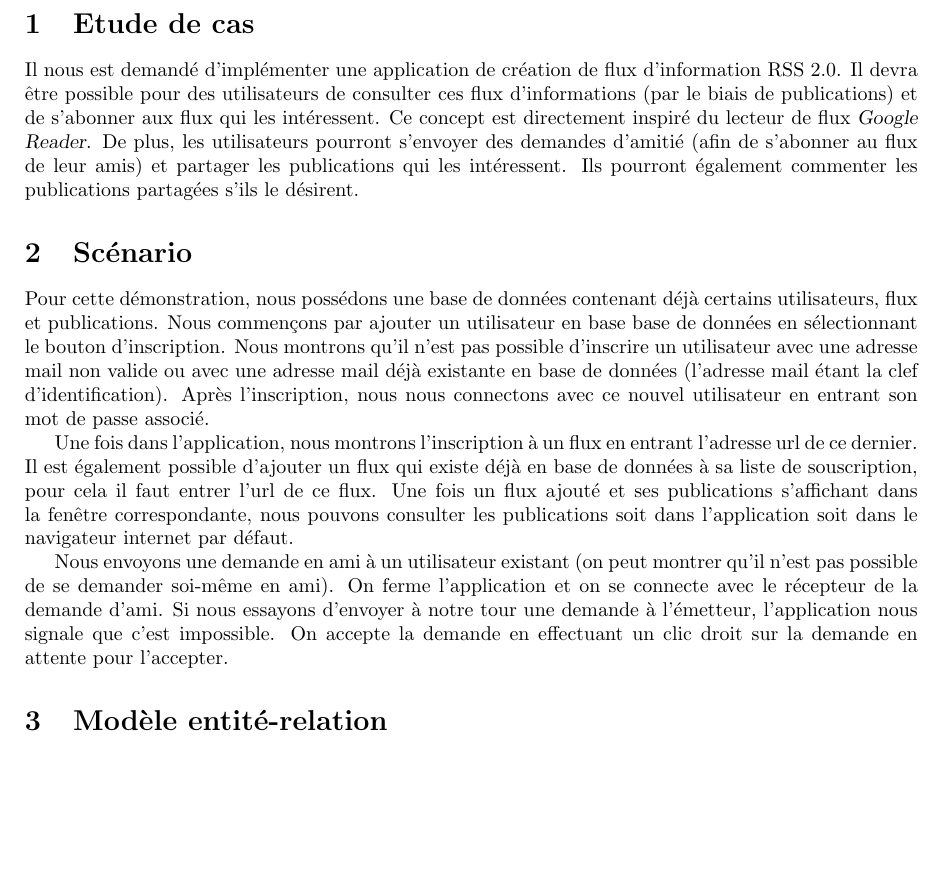
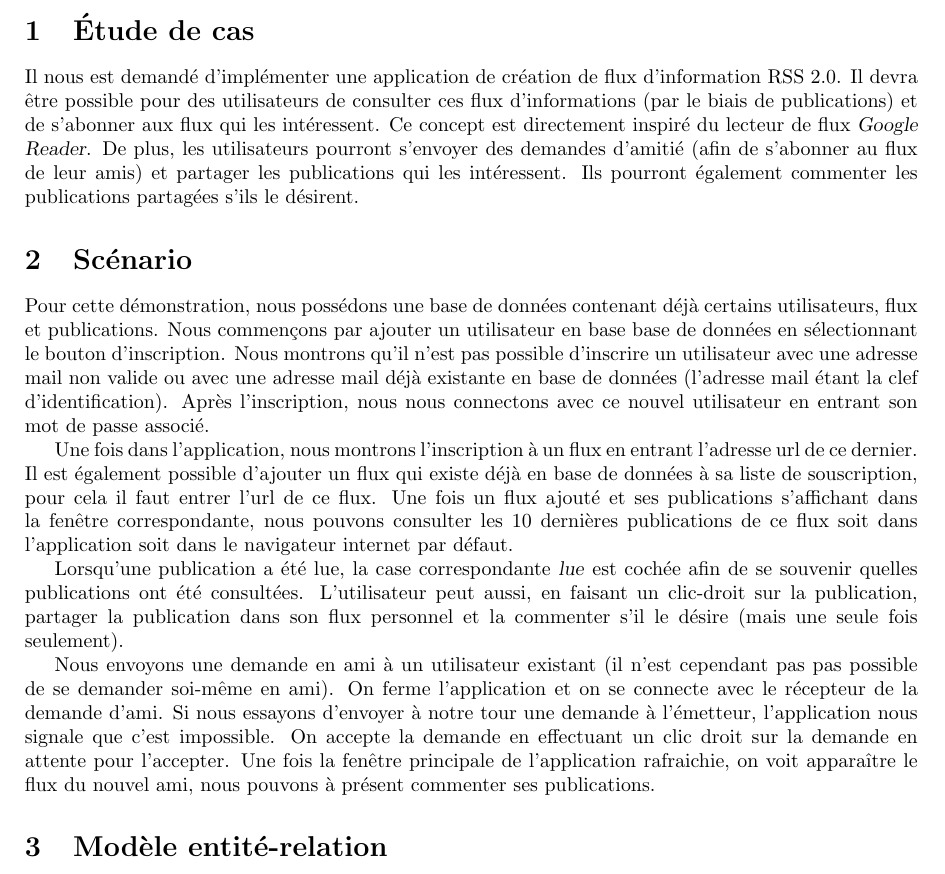
Before and after one commit to arosette/bdd, a LaTeX document (rapport/rapport.tex): part of page 3 of 10, cut so that both start at the same text, the shorter picture padded with empty space. Compiled offline with pdfLaTeX.

Commit message:
Correctons dans le rapport

```diff
--- a/rapport/rapport.tex
+++ b/rapport/rapport.tex
@@ -55,7 +55,7 @@
 \tableofcontents
 \pagebreak
 
-\section{Etude de cas}
+\section{Étude de cas}
 
 Il nous est demandé d'implémenter une application de création de flux d'information RSS 2.0. Il devra être possible pour des utilisateurs de consulter ces flux d'informations (par le biais de publications) et de s'abonner aux flux qui les intéressent. Ce concept est directement inspiré du lecteur de flux \textsl{Google Reader}. De plus, les utilisateurs pourront s'envoyer des demandes d'amitié (afin de s'abonner au flux de leur amis) et partager les publications qui les intéressent. Ils pourront également commenter les publications partagées s'ils le désirent.
 
@@ -64,10 +64,13 @@ Il nous est demandé d'implémenter une application de création de flux d'infor
 Pour cette démonstration, nous possédons une base de données contenant déjà certains utilisateurs, flux et publications. Nous commençons par ajouter un utilisateur en base base de données en sélectionnant le bouton d'inscription. Nous montrons qu'il n'est pas possible d'inscrire un utilisateur avec une adresse mail non valide ou avec une adresse mail déjà existante en base de données (l'adresse mail étant la clef d'identification). Après l'inscription, nous nous connectons avec ce nouvel utilisateur en entrant son mot de passe associé.
 \
 
-Une fois dans l'application, nous montrons l'inscription à un flux en entrant l'adresse url de ce dernier. Il est également possible d'ajouter un flux qui existe déjà en base de données à sa liste de souscription, pour cela il faut entrer l'url de ce flux. Une fois un flux ajouté et ses publications s'affichant dans la fenêtre correspondante, nous pouvons consulter les publications soit dans l'application soit dans le navigateur internet par défaut.
+Une fois dans l'application, nous montrons l'inscription à un flux en entrant l'adresse url de ce dernier. Il est également possible d'ajouter un flux qui existe déjà en base de données à sa liste de souscription, pour cela il faut entrer l'url de ce flux. Une fois un flux ajouté et ses publications s'affichant dans la fenêtre correspondante, nous pouvons consulter les 10 dernières publications de ce flux soit dans l'application soit dans le navigateur internet par défaut.
 \
 
-Nous envoyons une demande en ami à un utilisateur existant (on peut montrer qu'il n'est pas possible de se demander soi-même en ami). On ferme l'application et on se connecte avec le récepteur de la demande d'ami. Si nous essayons d'envoyer à notre tour une demande à l'émetteur, l'application nous signale que c'est impossible. On accepte la demande en effectuant un clic droit sur la demande en attente pour l'accepter.
+Lorsqu'une publication a été lue, la case correspondante \textsl{lue} est cochée afin de se souvenir quelles publications ont été consultées. L'utilisateur peut aussi, en faisant un clic-droit sur la publication, partager la publication dans son flux personnel et la commenter s'il le désire (mais une seule fois seulement).
+\
+
+Nous envoyons une demande en ami à un utilisateur existant (il n'est cependant pas pas possible de se demander soi-même en ami). On ferme l'application et on se connecte avec le récepteur de la demande d'ami. Si nous essayons d'envoyer à notre tour une demande à l'émetteur, l'application nous signale que c'est impossible. On accepte la demande en effectuant un clic droit sur la demande en attente pour l'accepter. Une fois la fenêtre principale de l'application rafraichie, on voit apparaître le flux du nouvel ami, nous pouvons à présent commenter ses publications.
 
 \section{Modèle entité-relation}
 
```
Also changed, not shown: 2 other files.
